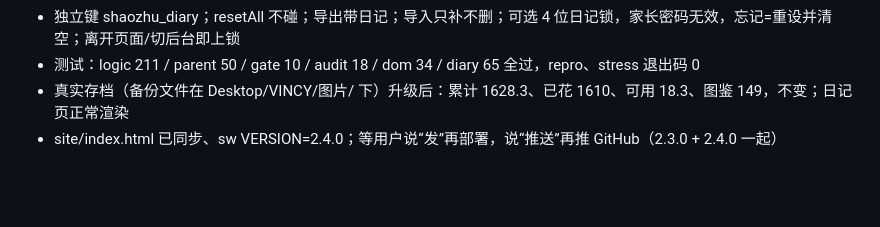
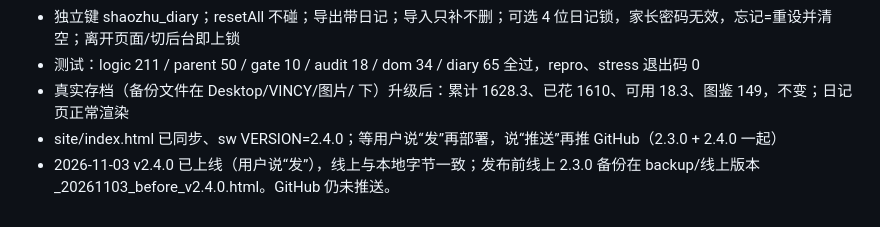
Before and after one commit to Alanjiao1988/shaoshu-game, a Markdown page: .workbuddy/memory/2026-10-20.md, the part around the change. Rendered like a GitHub page; blank space fills up the shorter version.

Commit message:
v2.4.0 上线记录

```diff
--- a/.workbuddy/memory/2026-10-20.md
+++ b/.workbuddy/memory/2026-10-20.md
@@ -113,3 +113,4 @@
 - 测试：logic 211 / parent 50 / gate 10 / audit 18 / dom 34 / diary 65 全过，repro、stress 退出码 0
 - 真实存档（备份文件在 Desktop/VINCY/图片/ 下）升级后：累计 1628.3、已花 1610、可用 18.3、图鉴 149，不变；日记页正常渲染
 - site/index.html 已同步、sw VERSION=2.4.0；等用户说“发”再部署，说“推送”再推 GitHub（2.3.0 + 2.4.0 一起）
+- 2026-11-03 v2.4.0 已上线（用户说“发”），线上与本地字节一致；发布前线上 2.3.0 备份在 backup/线上版本_20261103_before_v2.4.0.html。GitHub 仍未推送。
```
